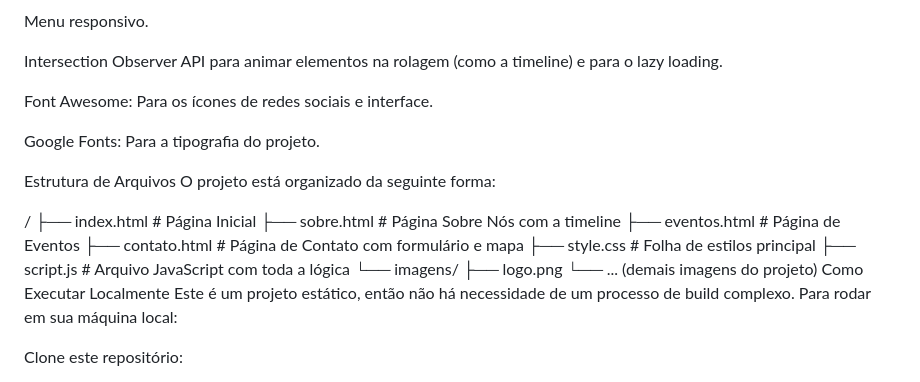
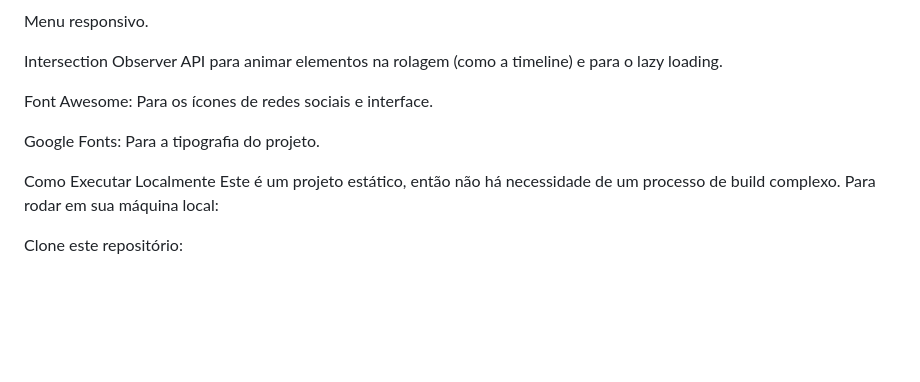
Before and after one commit to Kau-99/igreja.5, a Markdown page: README.md, the part around the change. Drawn GitHub-style; blank space fills up the shorter version.

```diff
--- a/README.md
+++ b/README.md
@@ -62,19 +62,6 @@ Font Awesome: Para os ícones de redes sociais e interface.
 
 Google Fonts: Para a tipografia do projeto.
 
-Estrutura de Arquivos
-O projeto está organizado da seguinte forma:
-
-/
-├── index.html          # Página Inicial
-├── sobre.html          # Página Sobre Nós com a timeline
-├── eventos.html        # Página de Eventos
-├── contato.html        # Página de Contato com formulário e mapa
-├── style.css           # Folha de estilos principal
-├── script.js           # Arquivo JavaScript com toda a lógica
-└── imagens/
-    ├── logo.png
-    └── ... (demais imagens do projeto)
 Como Executar Localmente
 Este é um projeto estático, então não há necessidade de um processo de build complexo. Para rodar em sua máquina local:
 
```
